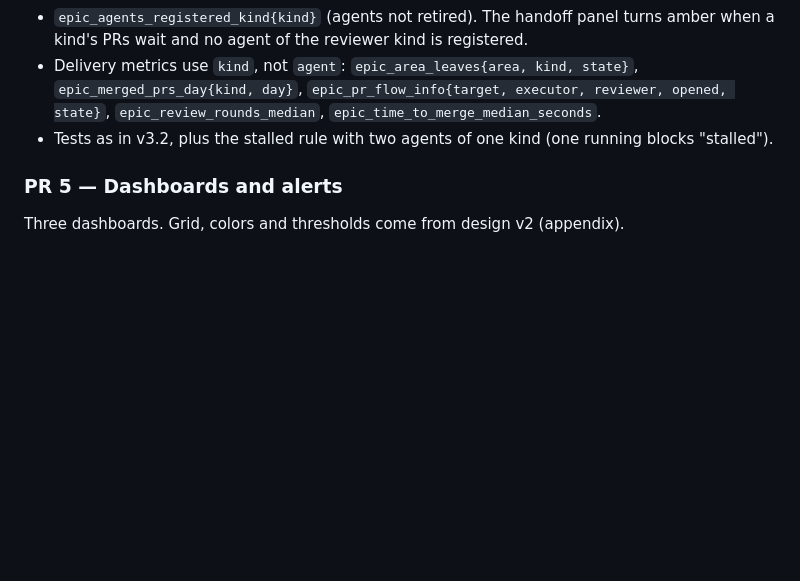
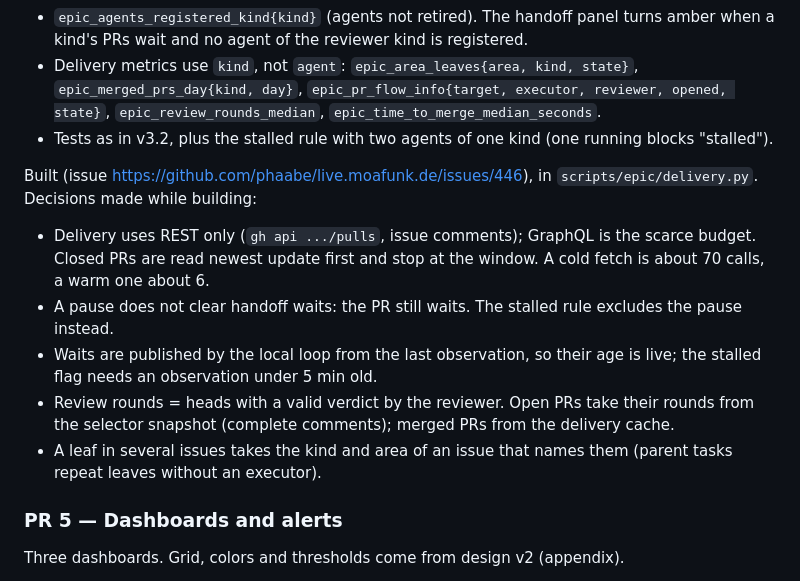
Before and after one commit to phaabe/live.moafunk.de, a Markdown page: docs/implementation/agent-dashboard-plan.md, the part around the change. Drawn GitHub-style; blank space fills up the shorter version.

```diff
--- a/docs/implementation/agent-dashboard-plan.md
+++ b/docs/implementation/agent-dashboard-plan.md
@@ -423,6 +423,22 @@ Same as v3.2 PR 3. Handoff is per kind, because GitHub knows only kinds:
 - Tests as in v3.2, plus the stalled rule with two agents of one kind (one
   running blocks "stalled").
 
+Built (issue https://github.com/phaabe/live.moafunk.de/issues/446), in
+`scripts/epic/delivery.py`. Decisions made while building:
+
+- Delivery uses REST only (`gh api .../pulls`, issue comments); GraphQL is
+  the scarce budget. Closed PRs are read newest update first and stop at the
+  window. A cold fetch is about 70 calls, a warm one about 6.
+- A pause does not clear handoff waits: the PR still waits. The stalled rule
+  excludes the pause instead.
+- Waits are published by the local loop from the last observation, so their
+  age is live; the stalled flag needs an observation under 5 min old.
+- Review rounds = heads with a valid verdict by the reviewer. Open PRs take
+  their rounds from the selector snapshot (complete comments); merged PRs
+  from the delivery cache.
+- A leaf in several issues takes the kind and area of an issue that names
+  them (parent tasks repeat leaves without an executor).
+
 ### PR 5 — Dashboards and alerts
 
 Three dashboards. Grid, colors and thresholds come from design v2 (appendix).
```
Also changed, not shown: tools/agent-monitoring/README.md (+16 -0 lines).
